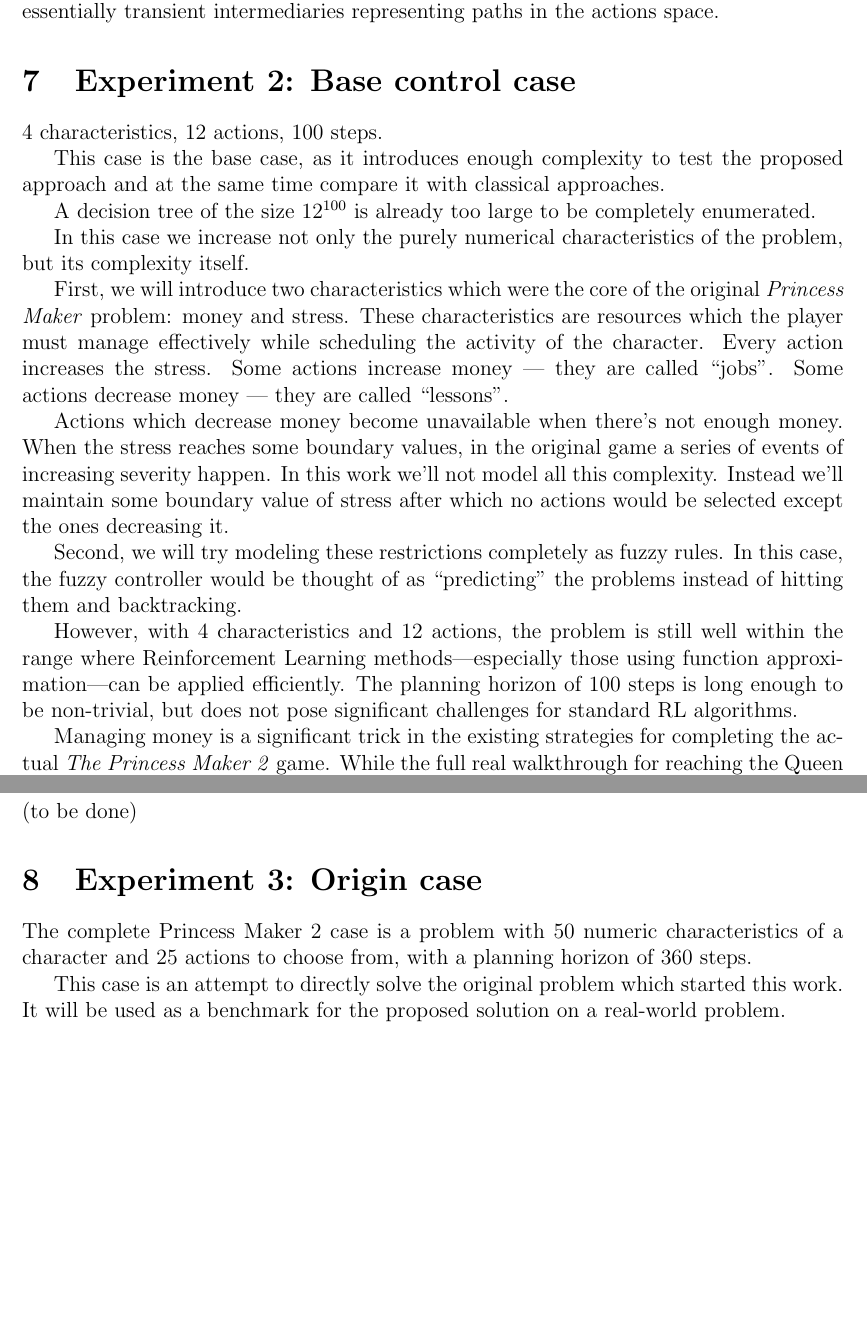
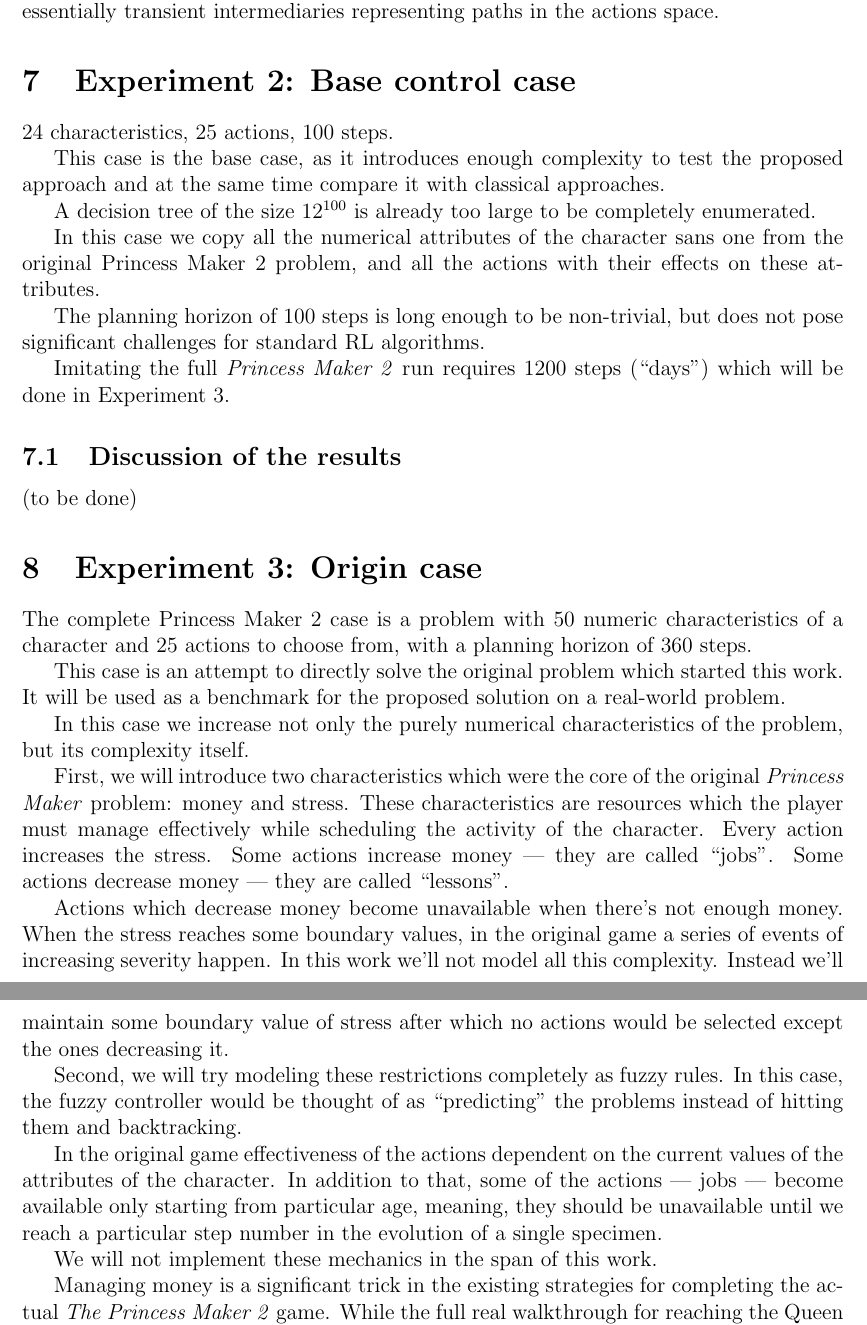
Before and after one commit to hijarian/urv-mesiia-2025-tfm, a LaTeX thesis (thesis.tex): two parts of pages 25 and 26 of 27 before the commit and two parts of pages 25 and 26 of 28 after it, joined at a grey line, cut so that both start at the same text, the shorter picture padded with empty space. Compiled offline with pdfLaTeX.

Commit message:
more changes in prep for experiment 2

```diff
--- a/thesis.tex
+++ b/thesis.tex
@@ -1094,11 +1094,30 @@
 
 	\section{Experiment 2: Base control case}
 
-	4 characteristics, 12 actions, 100 steps.
+	24 characteristics, 25 actions, 100 steps.
 
 	This case is the base case, as it introduces enough complexity to test the proposed approach and at the same time compare it with classical approaches.
 
 	A decision tree of the size $12^{100}$ is already too large to be completely enumerated.
+
+	In this case we copy all the numerical attributes of the character sans one from the original Princess Maker 2 problem, and all the actions with their effects on these attributes.
+
+	The planning horizon of 100 steps is long enough to be non-trivial, but does not pose significant challenges for standard RL algorithms.
+
+	Imitating the full \textit{Princess Maker 2} run requires 1200 steps (``days'') which will be done in Experiment 3.
+
+	% TODO: run this case with various T and plot a graph T versus runtime.
+	% prove that it's polynomial!
+
+	\subsection{Discussion of the results}
+		(to be done)
+
+	\section{Experiment 3: Origin case}
+
+	The complete Princess Maker 2 case is a problem with 50 numeric characteristics of a character and 25 actions to choose from, with a planning horizon of 360 steps.
+
+	This case is an attempt to directly solve the original problem which started this work.
+	It will be used as a benchmark for the proposed solution on a real-world problem.
 
 	In this case we increase not only the purely numerical characteristics of the problem, but its complexity itself.
 
@@ -1113,26 +1132,18 @@
 In this work we'll not model all this complexity.
 Instead we'll maintain some boundary value of stress after which no actions would be selected except the ones decreasing it.
 
+
 Second, we will try modeling these restrictions completely as fuzzy rules.
 In this case, the fuzzy controller would be thought of as ``predicting'' the problems instead of hitting them and backtracking.
 
-	However, with 4 characteristics and 12 actions, the problem is still well within the range where Reinforcement Learning methods—especially those using function approximation—can be applied efficiently.
-	The planning horizon of 100 steps is long enough to be non-trivial, but does not pose significant challenges for standard RL algorithms.
+In the original game effectiveness of the actions dependent on the current values of the attributes of the character.
+In addition to that, some of the actions --- jobs --- become available only starting from particular age, meaning, they should be unavailable until we reach a particular step number in the evolution of a single specimen.
 
+We will not implement these mechanics in the span of this work.
 
 	Managing money is a significant trick in the existing strategies for completing the actual \textit{The Princess Maker 2} game.
 While the full real walkthrough for reaching the Queen ending relies heavily on the narrative events in the game which arbitrarily change the characteristics depending on the event itself, separately from the mechanic of scheduling the activities, the overall strategy is preparing the exact amount of money, pre-calculated beforehand, in the beginning, to use them in one go on all the required lessons and nothing else.
 Fuzzy controller will not be able to replicate this behavior exactly, but the concept of ``inclinations'' is based on a hypothesis that we can emulate it by finding a character ``inclined'' in such a way to behave like that.
-
-	\subsection{Discussion of the results}
-		(to be done)
-
-	\section{Experiment 3: Origin case}
-
-	The complete Princess Maker 2 case is a problem with 50 numeric characteristics of a character and 25 actions to choose from, with a planning horizon of 360 steps.
-
-	This case is an attempt to directly solve the original problem which started this work.
-	It will be used as a benchmark for the proposed solution on a real-world problem.
 
 	(to be done)
 
```
Also changed, not shown: thesis.pdf. Lines whose indentation alone changed are shown as unchanged.
